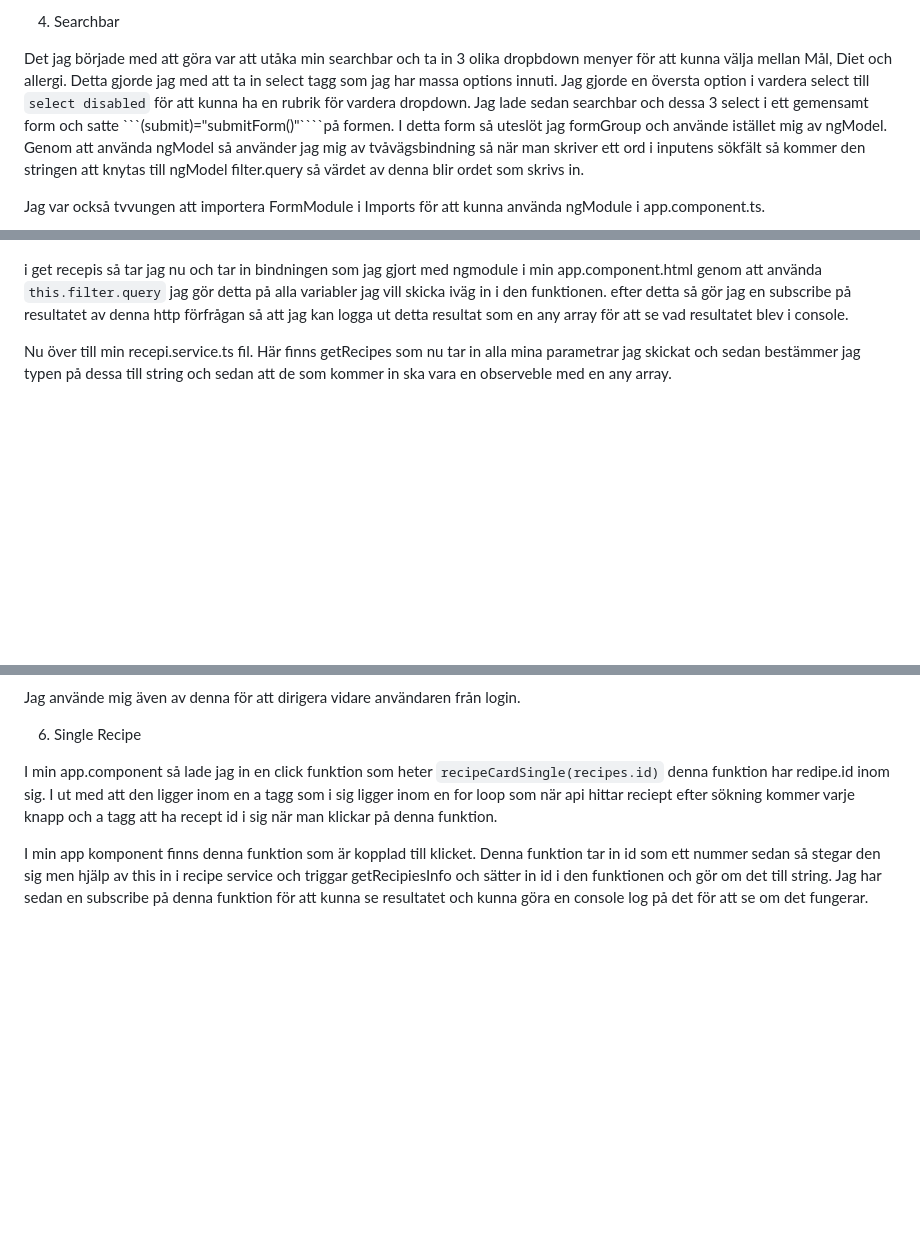
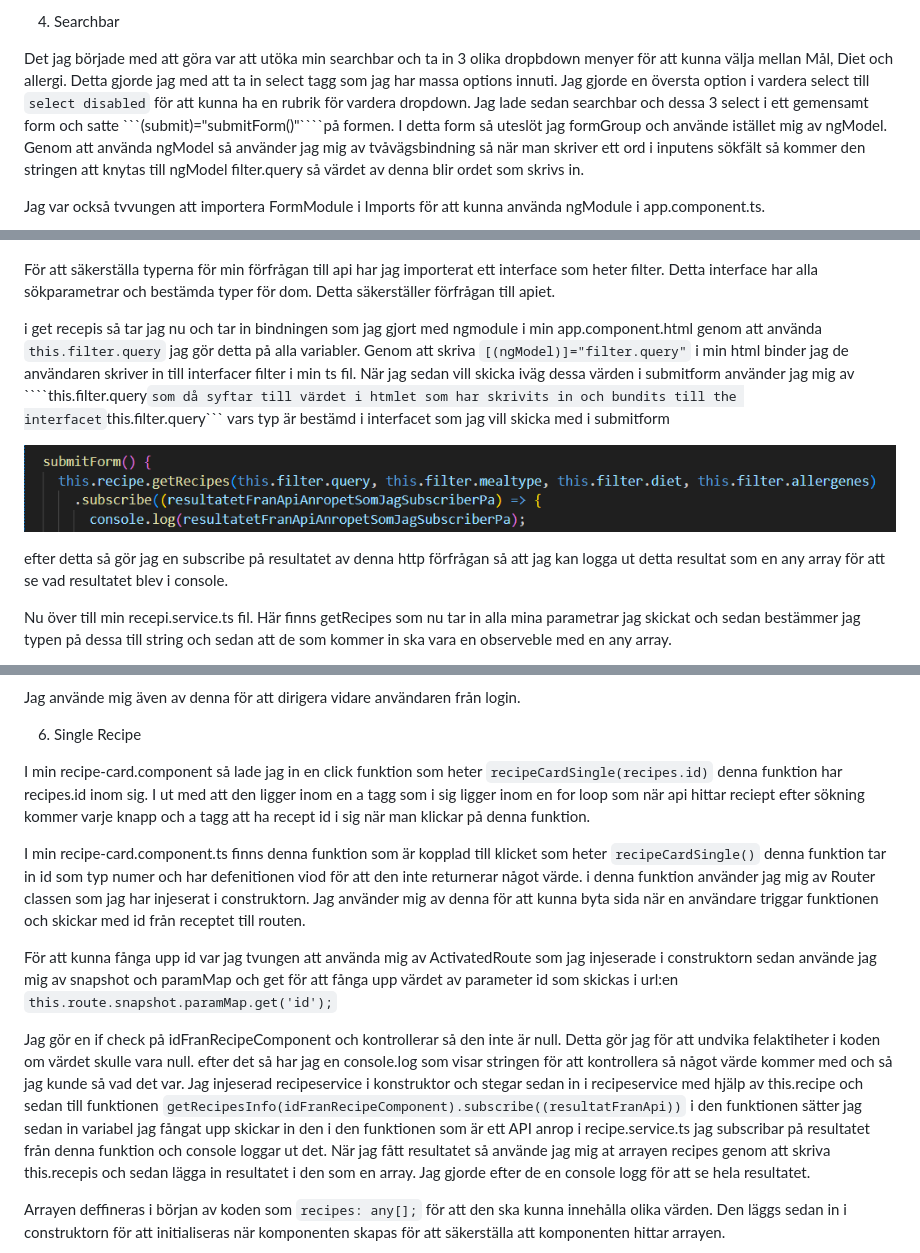
Before and after one commit to chas-academy/u06-fullstack-recipe-app-mikael-100, a Markdown page: Mikaels README.md, 3 parts joined by grey strips. Rendered like a GitHub page; pictures changed too: Mikael README BILDER/image12.png (added); blank space fills up the shorter version.

`````diff
--- a/Mikaels README.md
+++ b/Mikaels README.md
@@ -46,7 +46,7 @@ Genom att sedan sätta en next på logout som ger värdet false till BS så komm
 
 4. Searchbar
 
-Det jag började med att göra var att utåka min searchbar och ta in 3 olika dropbdown menyer för att kunna välja mellan Mål, Diet och allergi. Detta gjorde jag med att ta in select tagg som jag har massa options innuti. Jag gjorde en översta option i vardera select till ```select disabled``` för att kunna ha en rubrik för vardera dropdown. Jag lade sedan searchbar och dessa 3 select i ett gemensamt form och satte ```(submit)="submitForm()"````på formen. I detta form så uteslöt jag formGroup och använde istället mig av ngModel. Genom att använda ngModel så använder jag mig av tvåvägsbindning så när man skriver ett ord i inputens sökfält så kommer den stringen att knytas till ngModel filter.query så värdet av denna blir ordet som skrivs in.
+Det jag började med att göra var att utöka min searchbar och ta in 3 olika dropbdown menyer för att kunna välja mellan Mål, Diet och allergi. Detta gjorde jag med att ta in select tagg som jag har massa options innuti. Jag gjorde en översta option i vardera select till ```select disabled``` för att kunna ha en rubrik för vardera dropdown. Jag lade sedan searchbar och dessa 3 select i ett gemensamt form och satte ```(submit)="submitForm()"````på formen. I detta form så uteslöt jag formGroup och använde istället mig av ngModel. Genom att använda ngModel så använder jag mig av tvåvägsbindning så när man skriver ett ord i inputens sökfält så kommer den stringen att knytas till ngModel filter.query så värdet av denna blir ordet som skrivs in.
 
 Jag var också tvvungen att importera FormModule i Imports för att kunna använda ngModule i app.component.ts.
 
@@ -72,7 +72,17 @@ Med hjälp av this.recipe.getRecipes() kan jag stega mig in till denna service f
 
 ![alt text](<Mikael README BILDER/image5.png>)
 
-i get recepis så tar jag nu och tar in bindningen som jag gjort med ngmodule i min app.component.html genom att använda ```this.filter.query``` jag gör detta på alla variabler jag vill skicka iväg in i den funktionen. efter detta så gör jag en subscribe på resultatet av denna http förfrågan så att jag kan logga ut detta resultat som en any array för att se vad resultatet blev i console.
+För att säkerställa typerna för min förfrågan till api har jag importerat ett interface som heter filter. Detta interface har alla sökparametrar och bestämda typer för dom. Detta säkerställer förfrågan till apiet.
+
+i get recepis så tar jag nu och tar in bindningen som jag gjort med ngmodule i min app.component.html genom att använda ```this.filter.query``` jag gör detta på alla variabler. Genom att skriva ```[(ngModel)]="filter.query"```
+i min html binder jag de användaren skriver in till interfacer filter i min ts fil. När jag sedan vill skicka iväg dessa värden i submitform använder jag mig av ````this.filter.query``` som då syftar till värdet i htmlet som har skrivits in och bundits till the interfacet ```this.filter.query``` vars typ är bestämd i interfacet som jag vill skicka med i submitform
+
+![alt text](<Mikael README BILDER/image12.png>)
+
+
+ efter detta så gör jag en subscribe på resultatet av denna http förfrågan så att jag kan logga ut detta resultat som en any array för att se vad resultatet blev i console.
+
+
 
 Nu över till min recepi.service.ts fil. Här finns getRecipes som nu tar in alla mina parametrar jag skickat och sedan bestämmer jag typen på dessa till string och sedan att de som kommer in ska vara en observeble med en any array.
 
@@ -103,8 +112,14 @@ Jag använde mig även av denna för att dirigera vidare användaren från login
 
 6. Single Recipe
 
-I min app.component så lade jag in en click funktion som heter ```recipeCardSingle(recipes.id)``` denna funktion har redipe.id inom sig. I ut med att den ligger inom en a tagg som i sig ligger inom en for loop som när api hittar reciept efter sökning kommer varje knapp och a tagg att ha recept id i sig när man klickar på denna funktion.
+I min recipe-card.component så lade jag in en click funktion som heter ```recipeCardSingle(recipes.id)``` denna funktion har recipes.id inom sig. I ut med att den ligger inom en a tagg som i sig ligger inom en for loop som när api hittar reciept efter sökning kommer varje knapp och a tagg att ha recept id i sig när man klickar på denna funktion.
 
-I min app komponent finns denna funktion som är kopplad till klicket. Denna funktion tar in id som ett nummer sedan så stegar den sig men hjälp av this in i recipe service och triggar getRecipiesInfo och sätter in id i den funktionen och gör om det till string. Jag har sedan en subscribe på denna funktion för att kunna se resultatet och kunna göra en console log på det för att se om det fungerar.
+I min recipe-card.component.ts finns denna funktion som är kopplad till klicket som heter ```recipeCardSingle()``` denna funktion tar in id som typ numer och har defenitionen viod för att den inte returnerar något värde. i denna funktion använder jag mig av Router classen som jag har injeserat i construktorn. Jag använder mig av denna för att kunna byta sida när en användare triggar funktionen och skickar med id från receptet till routen.
+
+För att kunna fånga upp id var jag tvungen att använda mig av ActivatedRoute som jag injeserade i construktorn sedan använde jag mig av snapshot och paramMap och get för att fånga upp värdet av parameter id som skickas i url:en ```this.route.snapshot.paramMap.get('id');```
+
+Jag gör en if check på idFranRecipeComponent och kontrollerar så den inte är null. Detta gör jag för att undvika felaktiheter i koden om värdet skulle vara null. efter det så har jag en console.log som visar stringen för att kontrollera så något värde kommer med och så jag kunde så vad det var. Jag injeserad recipeservice i konstruktor och stegar sedan in i recipeservice med hjälp av this.recipe och sedan till funktionen ```getRecipesInfo(idFranRecipeComponent).subscribe((resultatFranApi))``` i den funktionen sätter jag sedan in variabel jag fångat upp skickar in den i den funktionen som är ett API anrop i recipe.service.ts jag subscribar på resultatet från denna funktion och console loggar ut det. När jag fått resultatet så använde jag mig at arrayen recipes genom att skriva this.recepis och sedan lägga in resultatet i den som en array. Jag gjorde efter de en console logg för att se hela resultatet.
+
+Arrayen deffineras i början av koden som ```recipes: any[];``` för att den ska kunna innehålla olika värden. Den läggs sedan in i construktorn för att initialiseras när komponenten skapas för att säkerställa att komponenten hittar arrayen.
 
 
`````
Also changed, not shown: other parts of Mikaels README.md (+2 -14 lines), Mikael README BILDER/image13.png (added), 8 other files.
